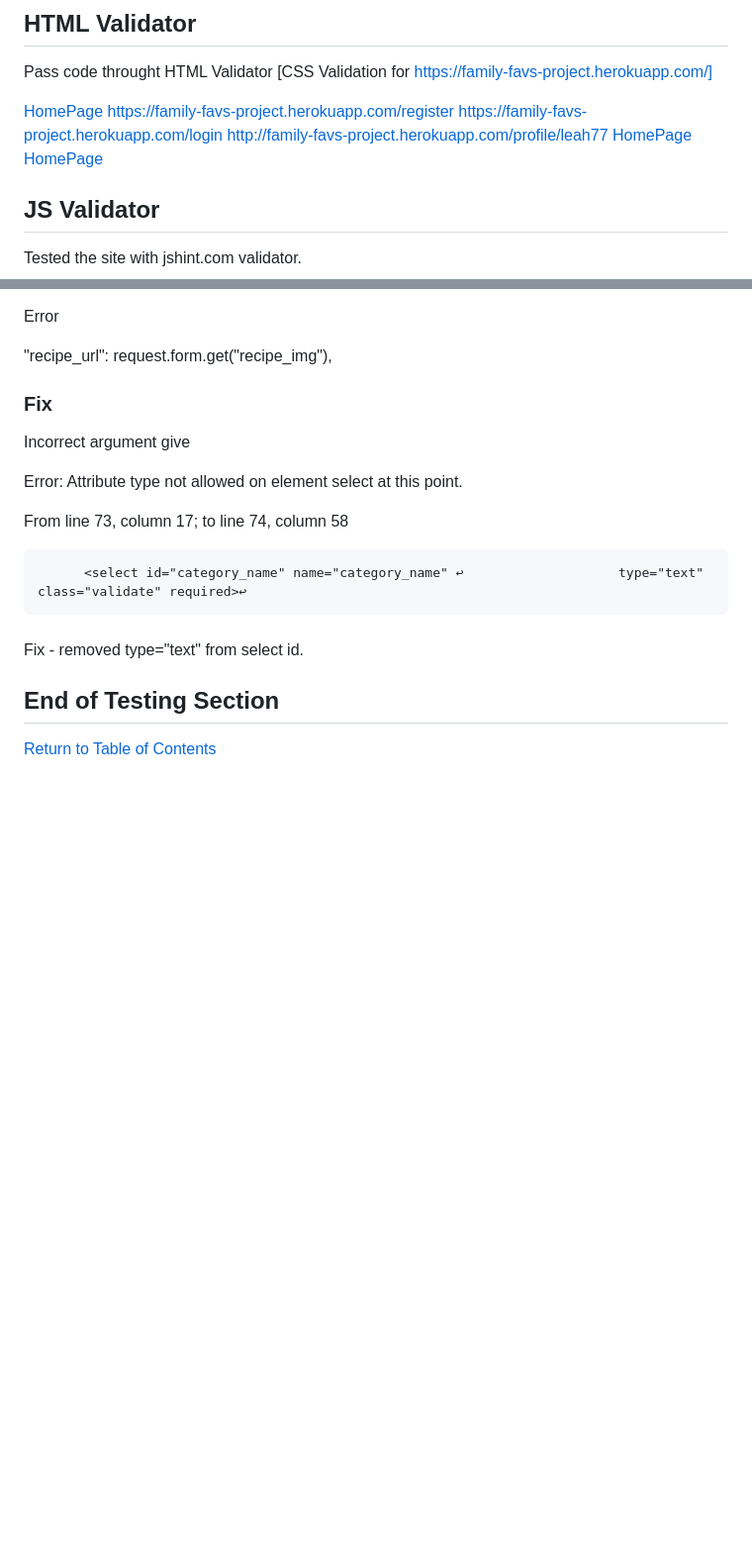
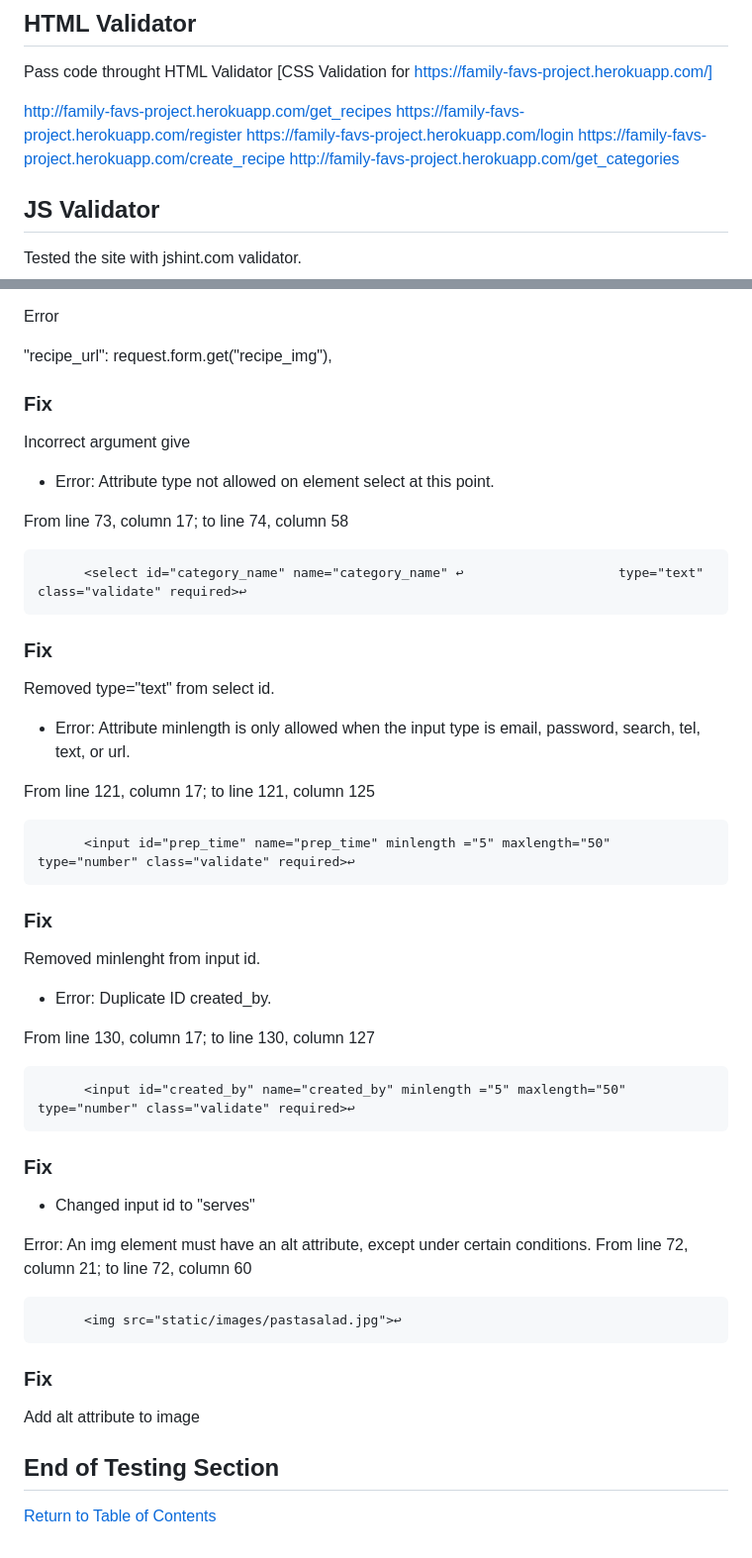
Before and after one commit to Leah1977/familyfavs, a Markdown page: TESTING.md, 2 parts joined by grey strips. Shown at 99% size. Drawn GitHub-style; blank space fills up the shorter version.

```diff
--- a/TESTING.md
+++ b/TESTING.md
@@ -41,12 +41,12 @@ Tested on W3C CSS Validator
 Pass code throught HTML Validator
 [CSS Validation for https://family-favs-project.herokuapp.com/]
 
-[HomePage](https://validator.w3.org/nu/?doc=https%3A%2F%2Ffamily-favs-project.herokuapp.com%2Fget_recipes)
-[https://family-favs-project.herokuapp.com/register](https://validator.w3.org/nu/?doc=https%3A%2F%2Ffamily-favs-project.herokuapp.com%2Fregister)
-[https://family-favs-project.herokuapp.com/login](https://validator.w3.org/nu/?doc=https%3A%2F%2Ffamily-favs-project.herokuapp.com%2Flogin)
-[http://family-favs-project.herokuapp.com/profile/leah77](https://validator.w3.org/nu/?doc=https%3A%2F%2Ffamily-favs-project.herokuapp.com%2Fget_recipes)
-[HomePage](https://validator.w3.org/nu/?doc=https%3A%2F%2Ffamily-favs-project.herokuapp.com%2Fget_recipes)
-[HomePage](https://validator.w3.org/nu/?doc=https%3A%2F%2Ffamily-favs-project.herokuapp.com%2Fget_recipes)
+[http://family-favs-project.herokuapp.com/get_recipes](https://validator.w3.org/nu/?doc=http%3A%2F%2Ffamily-favs-project.herokuapp.com%2Fget_recipes)
+[https://family-favs-project.herokuapp.com/register](https://validator.w3.org/nu/?doc=http%3A%2F%2Ffamily-favs-project.herokuapp.com%2Fregister)
+[https://family-favs-project.herokuapp.com/login](https://validator.w3.org/nu/?doc=http%3A%2F%2Ffamily-favs-project.herokuapp.com%2Flogin)
+[https://family-favs-project.herokuapp.com/create_recipe](https://validator.w3.org/nu/?doc=http%3A%2F%2Ffamily-favs-project.herokuapp.com%2Fcreate_recipe)
+[http://family-favs-project.herokuapp.com/get_categories](https://validator.w3.org/nu/?doc=http%3A%2F%2Ffamily-favs-project.herokuapp.com%2Fget_categories)
+
 ## JS Validator
 
 Tested the site with jshint.com validator.
@@ -285,16 +285,44 @@ Error
 Incorrect argument give
 
 
-Error: Attribute type not allowed on element select at this point.
+* Error: Attribute type not allowed on element select at this point.
 
 From line 73, column 17; to line 74, column 58
 
           <select id="category_name" name="category_name" ↩                    type="text" class="validate" required>↩
 
-###
+### Fix
 
-Fix - removed type="text" from select id.
+Removed type="text" from select id.
 
+* Error: Attribute minlength is only allowed when the input type is email, password, search, tel, text, or url.
+
+From line 121, column 17; to line 121, column 125
+
+          <input id="prep_time" name="prep_time" minlength ="5" maxlength="50" type="number" class="validate" required>↩
+
+### Fix
+
+Removed minlenght from input id.
+
+* Error: Duplicate ID created_by.
+
+From line 130, column 17; to line 130, column 127
+
+          <input id="created_by" name="created_by" minlength ="5" maxlength="50" type="number" class="validate" required>↩
+
+### Fix
+
+*  Changed input id to "serves"
+
+Error: An img element must have an alt attribute, except under certain conditions.
+From line 72, column 21; to line 72, column 60
+
+          <img src="static/images/pastasalad.jpg">↩
+
+### Fix
+
+Add alt attribute to image
 
 
 ## End of Testing Section
```
Also changed, not shown: static/images/testing_images/homepage.png (added), static/images/testing_images/navbar.png (added), static/images/testing_images/username.png (added), 2 other files.
